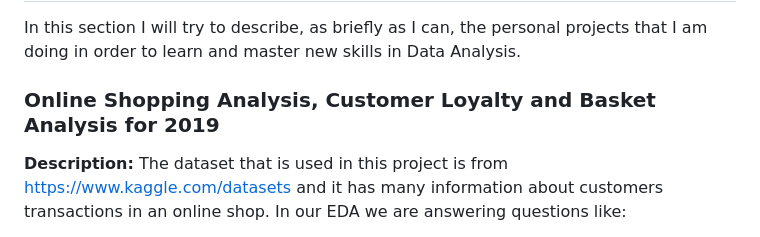
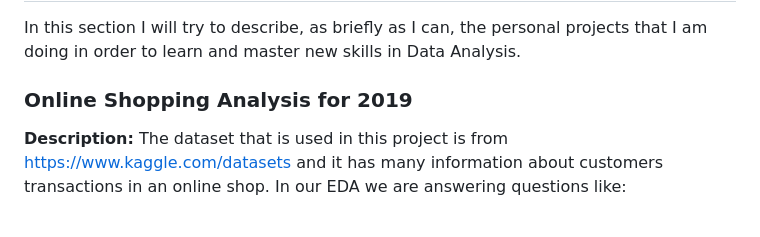
Before and after one commit to GrigoriaAngelou/GrigoriaAngelou.github.io, a Markdown page: README.md, the part around the change. Rendered like a GitHub page.

```diff
--- a/README.md
+++ b/README.md
@@ -9,7 +9,7 @@ This is a repository to showcase my skills, track my progress in Data Analysis a
 ## Portfolio Projects
 In this section I will try to describe, as briefly as I can, the personal projects that I am doing in order to learn and master new skills in Data Analysis.
 
-### Online Shopping Analysis, Customer Loyalty and Basket Analysis for 2019
+### Online Shopping Analysis for 2019
 
 **Description:** The dataset that is used in this project is from https://www.kaggle.com/datasets and it has many information about customers transactions in an online shop. In our EDA we are answering questions like:
 <br>
```
